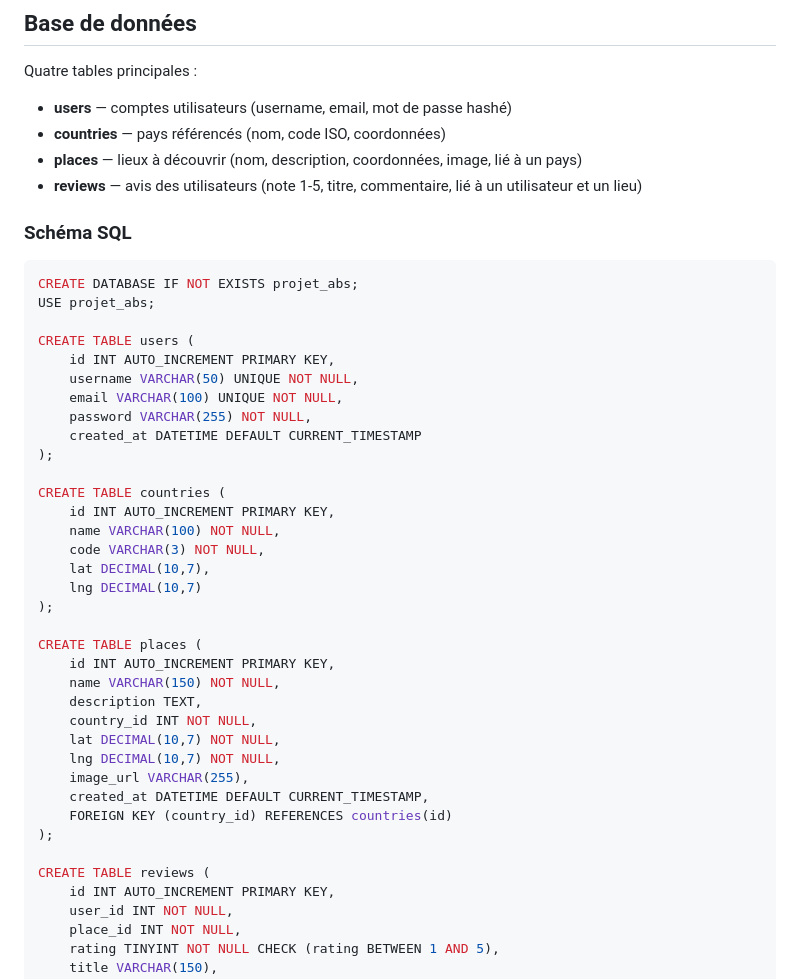
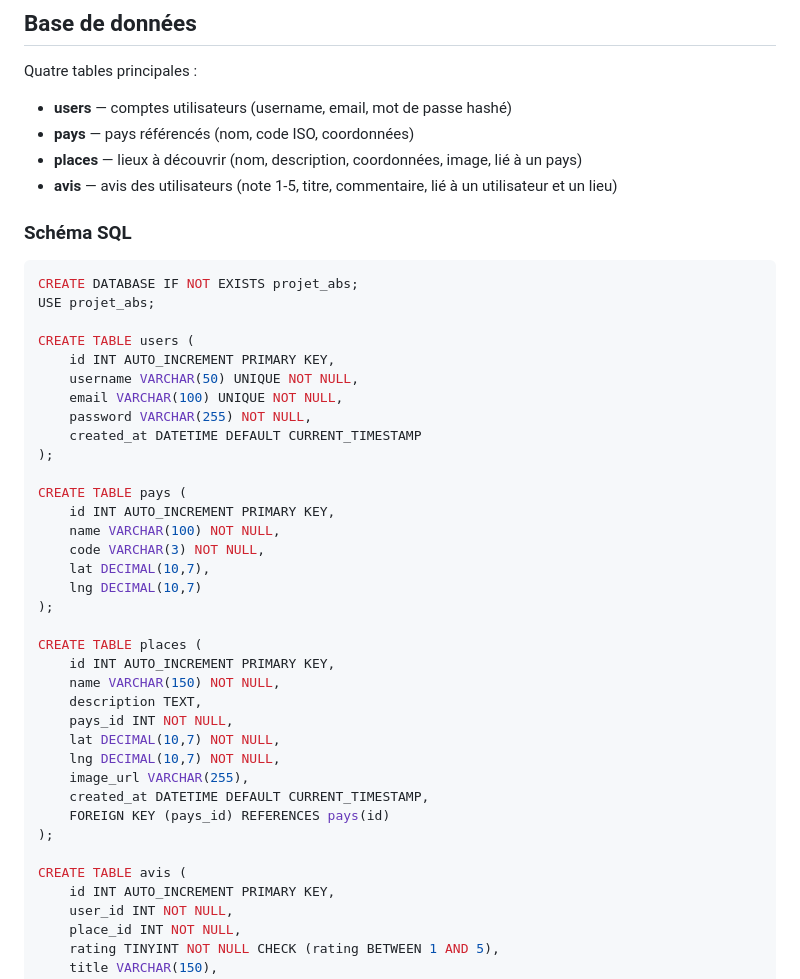
Before and after one commit to Horion77/Projet-ABS, a Markdown page: README.md, the part around the change. Drawn GitHub-style.

Commit message:
ajout-changelog+correction-readme

```diff
--- a/README.md
+++ b/README.md
@@ -91,9 +91,9 @@ Projet-ABS/
 Quatre tables principales :
 
 - **users** — comptes utilisateurs (username, email, mot de passe hashé)
-- **countries** — pays référencés (nom, code ISO, coordonnées)
+- **pays** — pays référencés (nom, code ISO, coordonnées)
 - **places** — lieux à découvrir (nom, description, coordonnées, image, lié à un pays)
-- **reviews** — avis des utilisateurs (note 1-5, titre, commentaire, lié à un utilisateur et un lieu)
+- **avis** — avis des utilisateurs (note 1-5, titre, commentaire, lié à un utilisateur et un lieu)
 
 ### Schéma SQL
 
@@ -109,7 +109,7 @@ CREATE TABLE users (
     created_at DATETIME DEFAULT CURRENT_TIMESTAMP
 );
 
-CREATE TABLE countries (
+CREATE TABLE pays (
     id INT AUTO_INCREMENT PRIMARY KEY,
     name VARCHAR(100) NOT NULL,
     code VARCHAR(3) NOT NULL,
@@ -121,15 +121,15 @@ CREATE TABLE places (
     id INT AUTO_INCREMENT PRIMARY KEY,
     name VARCHAR(150) NOT NULL,
     description TEXT,
-    country_id INT NOT NULL,
+    pays_id INT NOT NULL,
     lat DECIMAL(10,7) NOT NULL,
     lng DECIMAL(10,7) NOT NULL,
     image_url VARCHAR(255),
     created_at DATETIME DEFAULT CURRENT_TIMESTAMP,
-    FOREIGN KEY (country_id) REFERENCES countries(id)
+    FOREIGN KEY (pays_id) REFERENCES pays(id)
 );
 
-CREATE TABLE reviews (
+CREATE TABLE avis (
     id INT AUTO_INCREMENT PRIMARY KEY,
     user_id INT NOT NULL,
     place_id INT NOT NULL,
```
Also changed, not shown: CHANFGELOG.md (added, +27 -0 lines).
